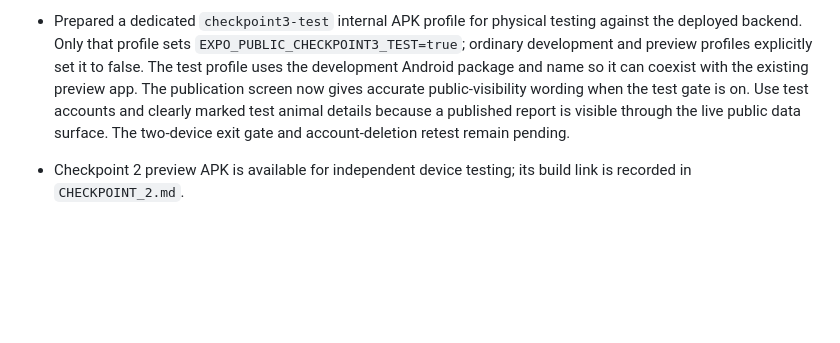
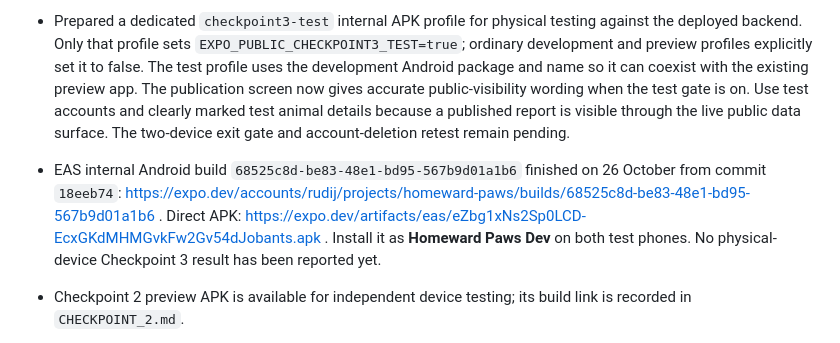
Before and after one commit to RudiJonker/homeward-paws, a Markdown page: docs/checkpoints/CHECKPOINT_3.md, the part around the change. GitHub-like rendering; blank space fills up the shorter version.

Commit message:
Docs: record Checkpoint 3 test APK

```diff
--- a/docs/checkpoints/CHECKPOINT_3.md
+++ b/docs/checkpoints/CHECKPOINT_3.md
@@ -5,6 +5,7 @@
 - On 25 October, the CLI login was corrected to the Homeward Paws owner account. `npx supabase migration list --linked` confirmed that local and remote histories match through migration 014. `npx supabase db push --linked --dry-run` listed only migrations 015–024, in order. This was a read-only preflight; the live database and Edge Function were not changed by it.
 - After that preflight, Rudi authorised the production backend deployment. `npx supabase db push --linked` applied migrations 015–024; a second migration list showed all 24 local and remote versions matched. The repository `delete-account` Edge Function was deployed to project `krpihktxtivossbfuziq` and listed as active version 5. Read-only live queries confirmed RLS on `missing_case_sightings`, `missing_closures`, `missing_reunions` and `content_reports`, and confirmed `report-photos` and `sighting-photos` are private buckets. The app's Checkpoint 3 feature switches remain off; live Android publication, linked-sighting, photo and account-deletion flows still require testing before enablement.
 - Prepared a dedicated `checkpoint3-test` internal APK profile for physical testing against the deployed backend. Only that profile sets `EXPO_PUBLIC_CHECKPOINT3_TEST=true`; ordinary development and preview profiles explicitly set it to false. The test profile uses the development Android package and name so it can coexist with the existing preview app. The publication screen now gives accurate public-visibility wording when the test gate is on. Use test accounts and clearly marked test animal details because a published report is visible through the live public data surface. The two-device exit gate and account-deletion retest remain pending.
+- EAS internal Android build `68525c8d-be83-48e1-bd95-567b9d01a1b6` finished on 26 October from commit `18eeb74`: https://expo.dev/accounts/rudij/projects/homeward-paws/builds/68525c8d-be83-48e1-bd95-567b9d01a1b6 . Direct APK: https://expo.dev/artifacts/eas/eZbg1xNs2Sp0LCD-EcxGKdMHMGvkFw2Gv54dJobants.apk . Install it as **Homeward Paws Dev** on both test phones. No physical-device Checkpoint 3 result has been reported yet.
 
 - Checkpoint 2 preview APK is available for independent device testing; its build link is recorded in `CHECKPOINT_2.md`.
 - Added the first missing-workflow migration, `202610220012_missing_draft_foundation.sql`. Reports begin as private drafts in the shared `reports` table. One unfinished missing draft is allowed per animal, and a separate index will prevent duplicate active missing reports.
```
